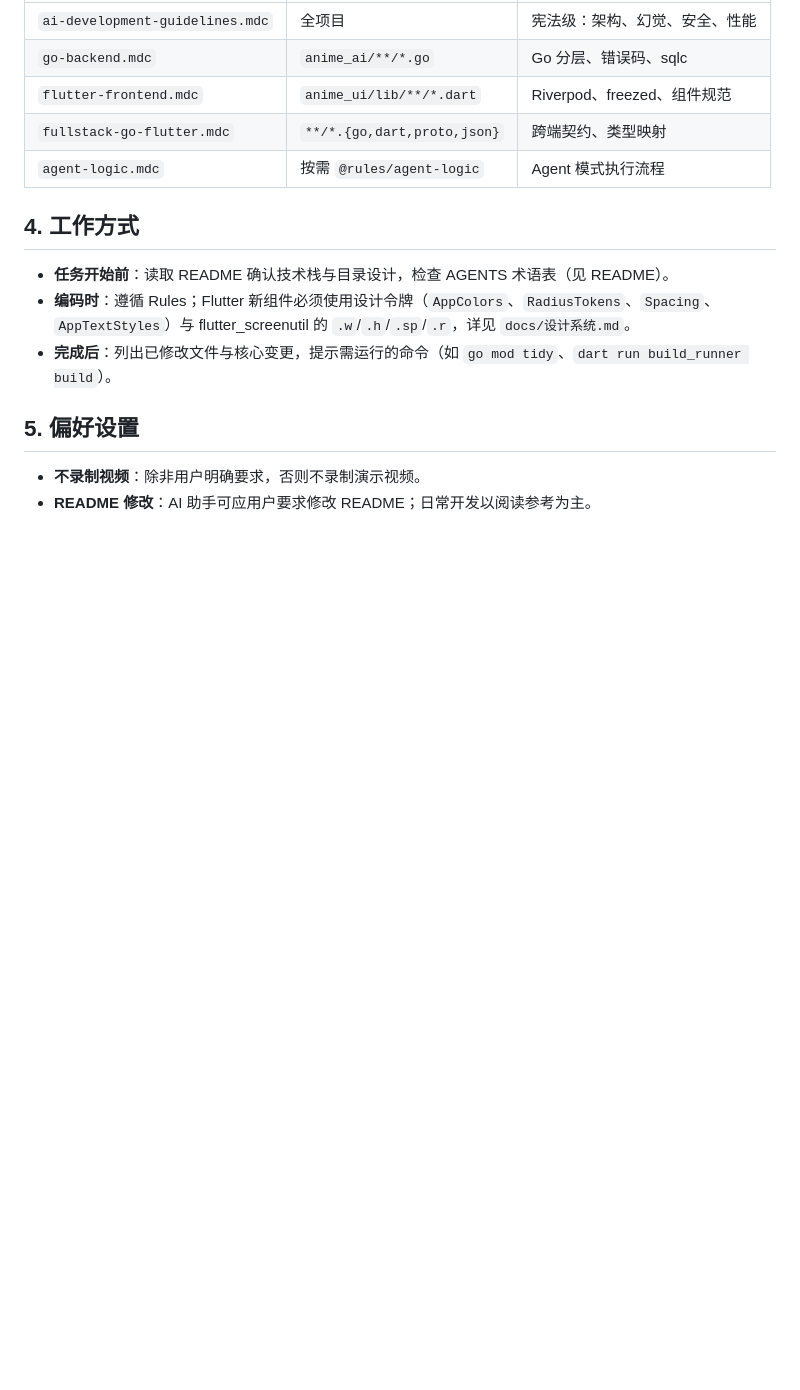
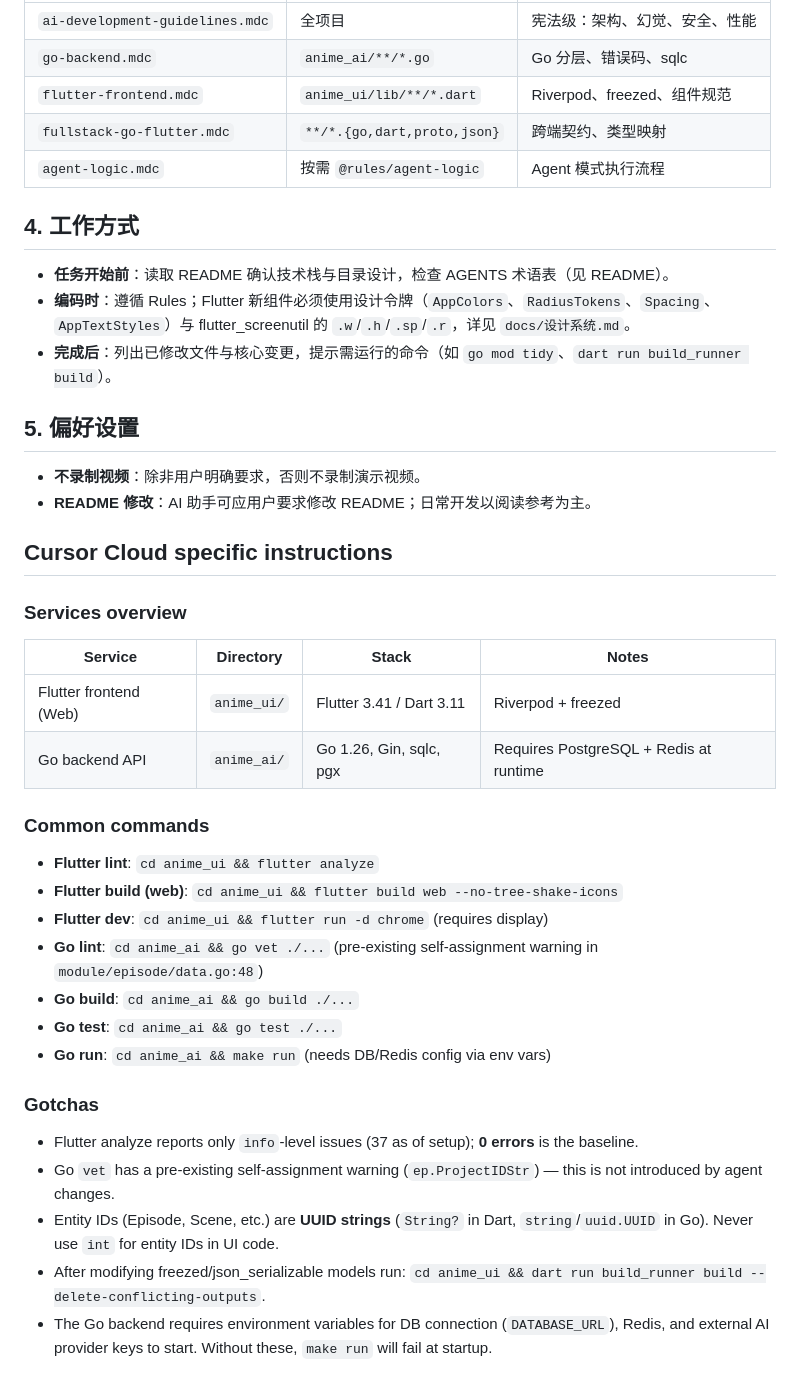
Before and after one commit to TeHeal/ai-anime, a Markdown page: AGENTS.md, the part around the change. Rendered like a GitHub page; blank space fills up the shorter version.

Commit message:
docs: add Cursor Cloud specific instructions to AGENTS.md
Co-authored-by: 一恺 <TeHeal@users.noreply.github.com>

```diff
--- a/AGENTS.md
+++ b/AGENTS.md
@@ -47,3 +47,30 @@
 
 - **不录制视频**：除非用户明确要求，否则不录制演示视频。
 - **README 修改**：AI 助手可应用户要求修改 README；日常开发以阅读参考为主。
+
+## Cursor Cloud specific instructions
+
+### Services overview
+
+| Service | Directory | Stack | Notes |
+|---------|-----------|-------|-------|
+| Flutter frontend (Web) | `anime_ui/` | Flutter 3.41 / Dart 3.11 | Riverpod + freezed |
+| Go backend API | `anime_ai/` | Go 1.26, Gin, sqlc, pgx | Requires PostgreSQL + Redis at runtime |
+
+### Common commands
+
+- **Flutter lint**: `cd anime_ui && flutter analyze`
+- **Flutter build (web)**: `cd anime_ui && flutter build web --no-tree-shake-icons`
+- **Flutter dev**: `cd anime_ui && flutter run -d chrome` (requires display)
+- **Go lint**: `cd anime_ai && go vet ./...` (pre-existing self-assignment warning in `module/episode/data.go:48`)
+- **Go build**: `cd anime_ai && go build ./...`
+- **Go test**: `cd anime_ai && go test ./...`
+- **Go run**: `cd anime_ai && make run` (needs DB/Redis config via env vars)
+
+### Gotchas
+
+- Flutter analyze reports only `info`-level issues (37 as of setup); **0 errors** is the baseline.
+- Go `vet` has a pre-existing self-assignment warning (`ep.ProjectIDStr`) — this is not introduced by agent changes.
+- Entity IDs (Episode, Scene, etc.) are **UUID strings** (`String?` in Dart, `string`/`uuid.UUID` in Go). Never use `int` for entity IDs in UI code.
+- After modifying freezed/json_serializable models run: `cd anime_ui && dart run build_runner build --delete-conflicting-outputs`.
+- The Go backend requires environment variables for DB connection (`DATABASE_URL`), Redis, and external AI provider keys to start. Without these, `make run` will fail at startup.
```
